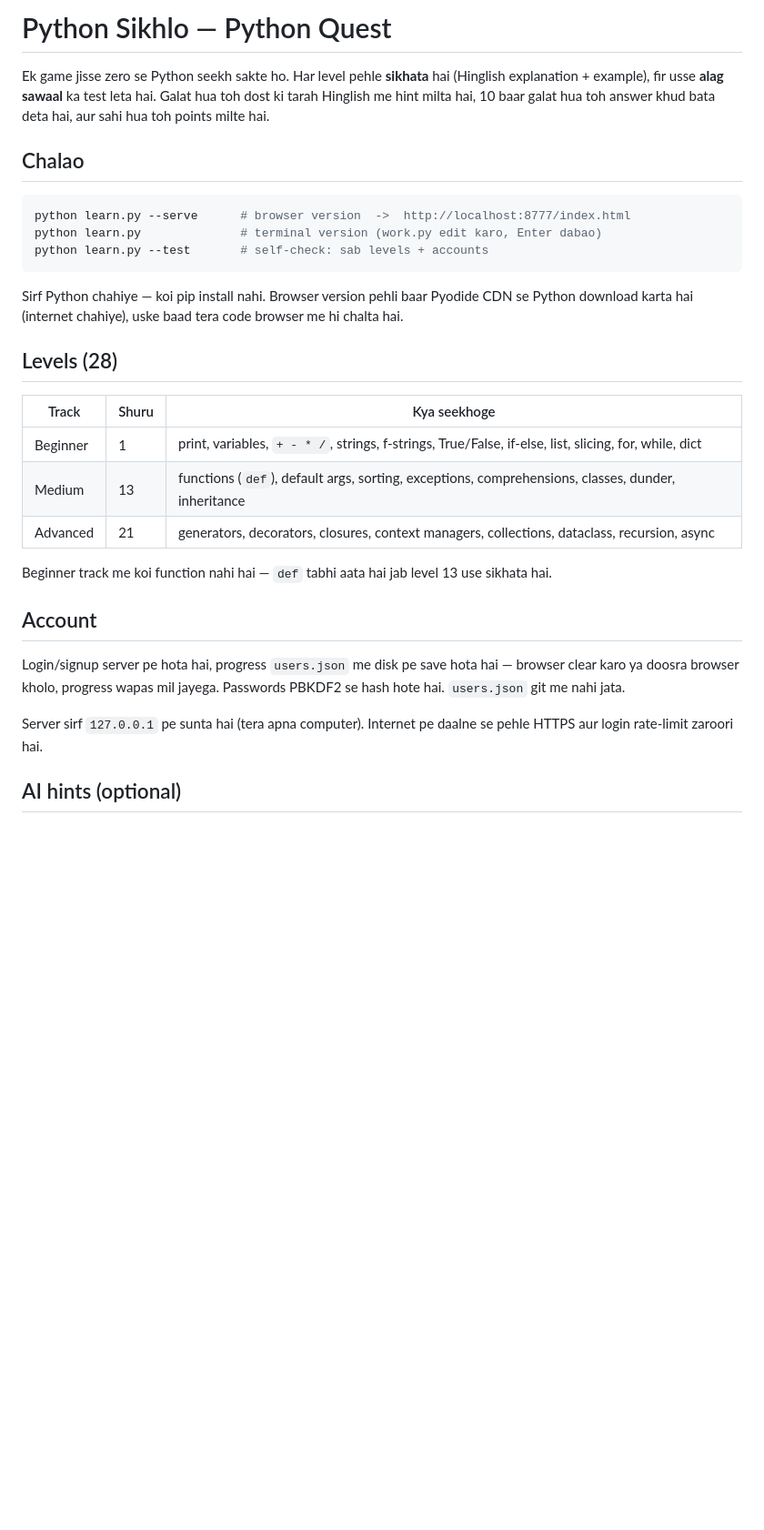
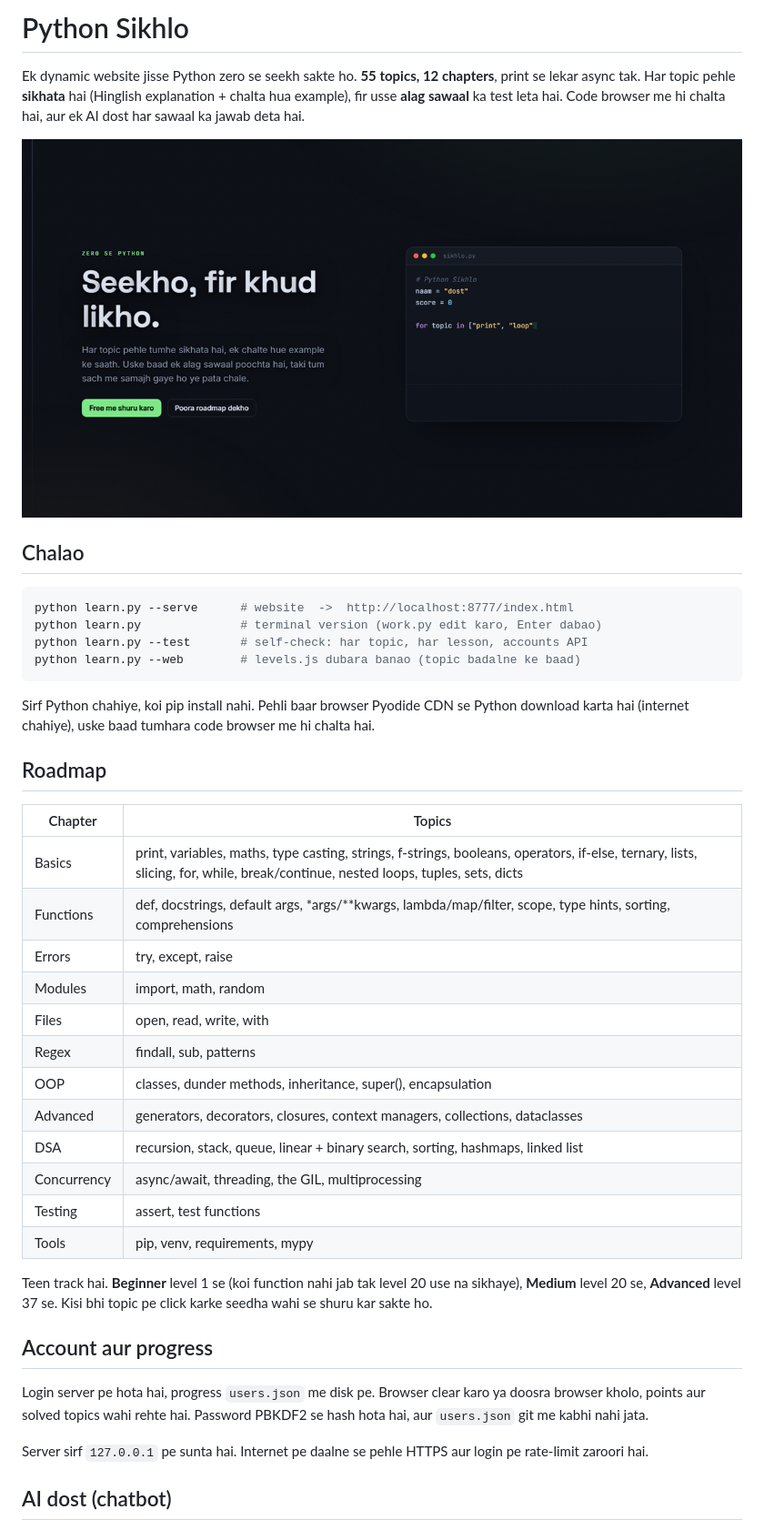
Before and after one commit to Aimubh/Python_sikhao, a Markdown page: README.md, the part around one of its changes. Shown at 91% size. Drawn GitHub-style; pictures changed too: assets/og.png (added); blank space fills up the shorter version.

````diff
--- a/README.md
+++ b/README.md
@@ -1,39 +1,53 @@
-# Python Sikhlo — Python Quest
+# Python Sikhlo
 
-Ek game jisse zero se Python seekh sakte ho. Har level pehle **sikhata** hai (Hinglish
-explanation + example), fir usse **alag sawaal** ka test leta hai. Galat hua toh dost ki
-tarah Hinglish me hint milta hai, 10 baar galat hua toh answer khud bata deta hai, aur
-sahi hua toh points milte hai.
+Ek dynamic website jisse Python zero se seekh sakte ho. **55 topics, 12 chapters**, print se
+lekar async tak. Har topic pehle **sikhata** hai (Hinglish explanation + chalta hua example),
+fir usse **alag sawaal** ka test leta hai. Code browser me hi chalta hai, aur ek AI dost har
+sawaal ka jawab deta hai.
+
+![Python Sikhlo](assets/og.png)
 
 ## Chalao
 
 ```bash
-python learn.py --serve      # browser version  ->  http://localhost:8777/index.html
+python learn.py --serve      # website  ->  http://localhost:8777/index.html
 python learn.py              # terminal version (work.py edit karo, Enter dabao)
-python learn.py --test       # self-check: sab levels + accounts
+python learn.py --test       # self-check: har topic, har lesson, accounts API
+python learn.py --web        # levels.js dubara banao (topic badalne ke baad)
 ```
 
-Sirf Python chahiye — koi pip install nahi. Browser version pehli baar Pyodide CDN se
-Python download karta hai (internet chahiye), uske baad tera code browser me hi chalta hai.
+Sirf Python chahiye, koi pip install nahi. Pehli baar browser Pyodide CDN se Python download
+karta hai (internet chahiye), uske baad tumhara code browser me hi chalta hai.
 
-## Levels (28)
+## Roadmap
 
-| Track | Shuru | Kya seekhoge |
-|---|---|---|
-| Beginner | 1 | print, variables, `+ - * /`, strings, f-strings, True/False, if-else, list, slicing, for, while, dict |
-| Medium | 13 | functions (`def`), default args, sorting, exceptions, comprehensions, classes, dunder, inheritance |
-| Advanced | 21 | generators, decorators, closures, context managers, collections, dataclass, recursion, async |
+| Chapter | Topics |
+|---|---|
+| Basics | print, variables, maths, type casting, strings, f-strings, booleans, operators, if-else, ternary, lists, slicing, for, while, break/continue, nested loops, tuples, sets, dicts |
+| Functions | def, docstrings, default args, *args/**kwargs, lambda/map/filter, scope, type hints, sorting, comprehensions |
+| Errors | try, except, raise |
+| Modules | import, math, random |
+| Files | open, read, write, with |
+| Regex | findall, sub, patterns |
+| OOP | classes, dunder methods, inheritance, super(), encapsulation |
+| Advanced | generators, decorators, closures, context managers, collections, dataclasses |
+| DSA | recursion, stack, queue, linear + binary search, sorting, hashmaps, linked list |
+| Concurrency | async/await, threading, the GIL, multiprocessing |
+| Testing | assert, test functions |
+| Tools | pip, venv, requirements, mypy |
 
-Beginner track me koi function nahi hai — `def` tabhi aata hai jab level 13 use sikhata hai.
+Teen track hai. **Beginner** level 1 se (koi function nahi jab tak level 20 use na sikhaye),
+**Medium** level 20 se, **Advanced** level 37 se. Kisi bhi topic pe click karke seedha wahi
+se shuru kar sakte ho.
 
-## Account
+## Account aur progress
 
-Login/signup server pe hota hai, progress `users.json` me disk pe save hota hai — browser
-clear karo ya doosra browser kholo, progress wapas mil jayega. Passwords PBKDF2 se hash
-hote hai. `users.json` git me nahi jata.
+Login server pe hota hai, progress `users.json` me disk pe. Browser clear karo ya doosra
+browser kholo, points aur solved topics wahi rehte hai. Password PBKDF2 se hash hota hai,
+aur `users.json` git me kabhi nahi jata.
 
-Server sirf `127.0.0.1` pe sunta hai (tera apna computer). Internet pe daalne se pehle
-HTTPS aur login rate-limit zaroori hai.
+Server sirf `127.0.0.1` pe sunta hai. Internet pe daalne se pehle HTTPS aur login pe
+rate-limit zaroori hai.
 
-## AI hints (optional)
+## AI dost (chatbot)
 
````
Also changed, not shown: other parts of README.md (+24 -7 lines), 6 other files.
